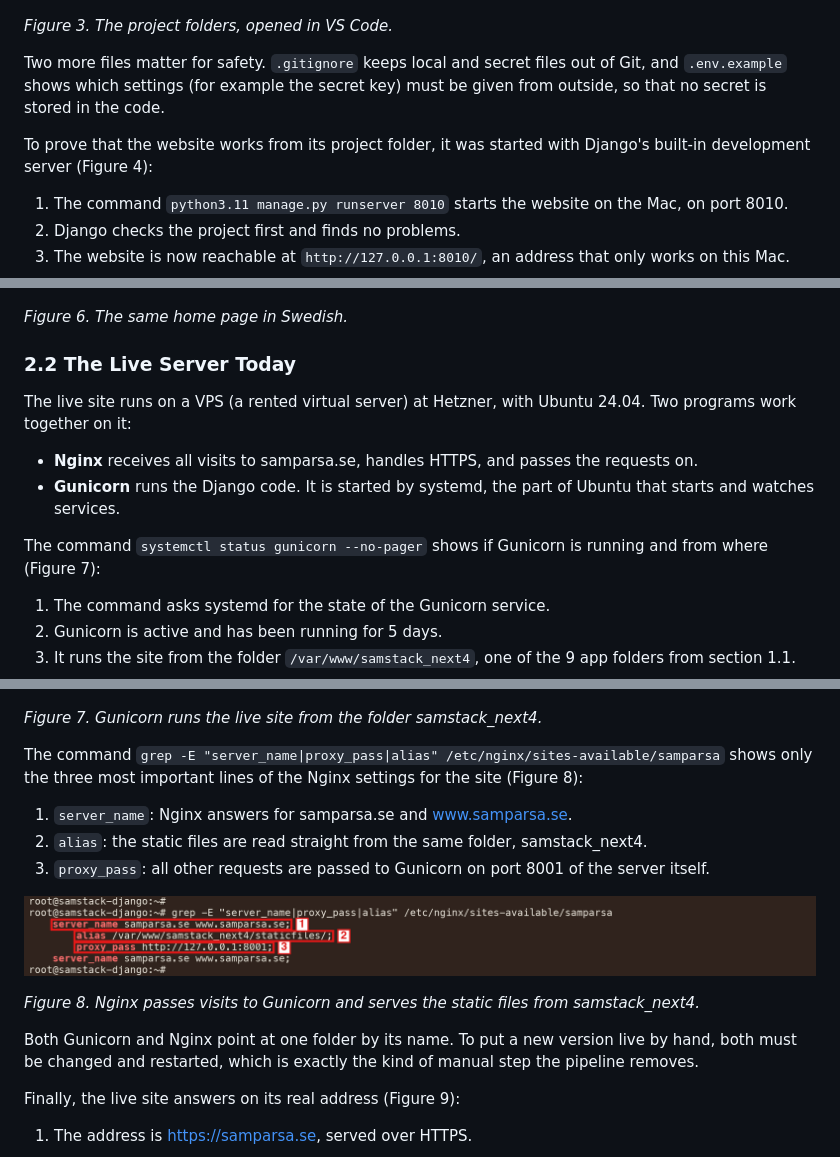
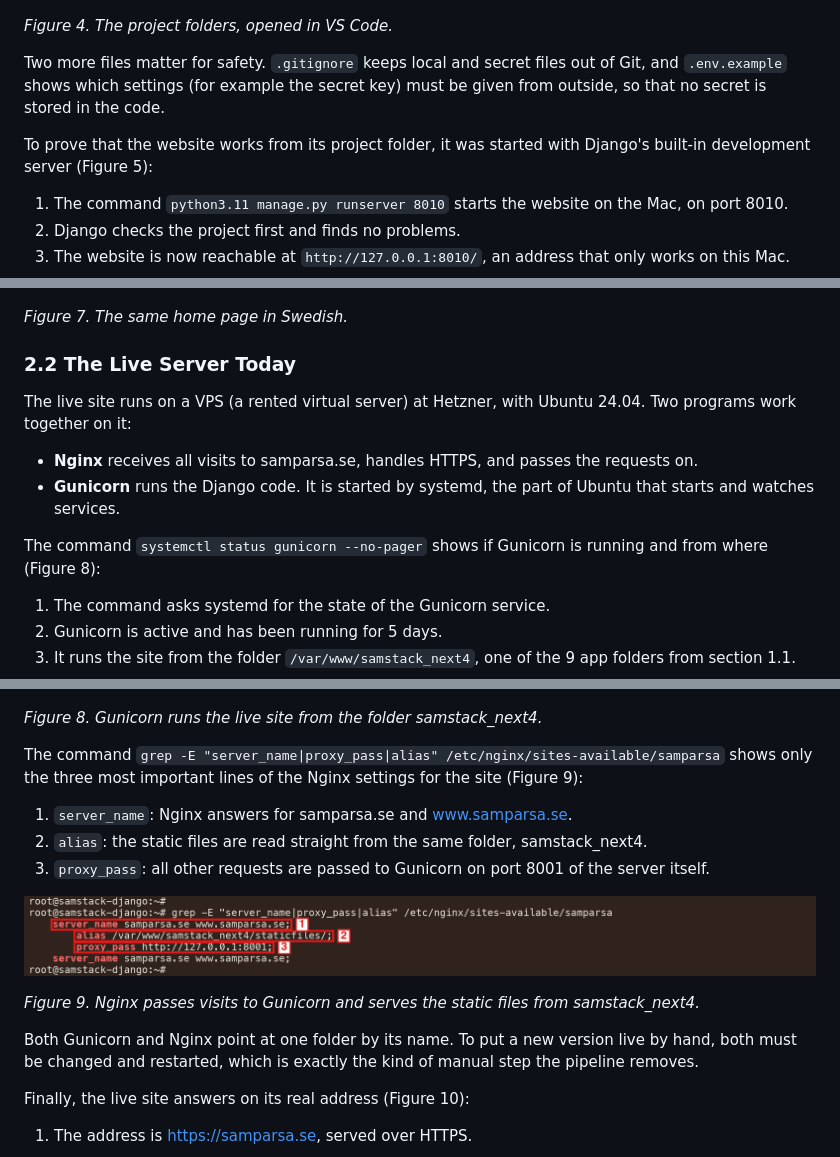
Before and after one commit to SamKian0007/portfolio-cicd, a Markdown page: project-record/project-record.md, 3 parts joined by grey strips. Drawn GitHub-style.

```diff
--- a/project-record/project-record.md
+++ b/project-record/project-record.md
@@ -87,11 +106,11 @@ The project is organized in the usual Django way (Figure 3):
 
 ![Project structure in VS Code](images/vscode-project-structure.png)
 
-*Figure 3. The project folders, opened in VS Code.*
+*Figure 4. The project folders, opened in VS Code.*
 
 Two more files matter for safety. `.gitignore` keeps local and secret files out of Git, and `.env.example` shows which settings (for example the secret key) must be given from outside, so that no secret is stored in the code.
 
-To prove that the website works from its project folder, it was started with Django's built-in development server (Figure 4):
+To prove that the website works from its project folder, it was started with Django's built-in development server (Figure 5):
 
 1. The command `python3.11 manage.py runserver 8010` starts the website on the Mac, on port 8010.
 2. Django checks the project first and finds no problems.
@@ -119,7 +138,7 @@ After a click on SV, the same page is shown in Swedish (Figure 6):
 
 ![Home page in Swedish on the local server](images/local-run-home-sv.png)
 
-*Figure 6. The same home page in Swedish.*
+*Figure 7. The same home page in Swedish.*
 
 ### 2.2 The Live Server Today
 
@@ -128,7 +147,7 @@ The live site runs on a VPS (a rented virtual server) at Hetzner, with Ubuntu 24
 - **Nginx** receives all visits to samparsa.se, handles HTTPS, and passes the requests on.
 - **Gunicorn** runs the Django code. It is started by systemd, the part of Ubuntu that starts and watches services.
 
-The command `systemctl status gunicorn --no-pager` shows if Gunicorn is running and from where (Figure 7):
+The command `systemctl status gunicorn --no-pager` shows if Gunicorn is running and from where (Figure 8):
 
 1. The command asks systemd for the state of the Gunicorn service.
 2. Gunicorn is active and has been running for 5 days.
@@ -137,9 +156,9 @@ The command `systemctl status gunicorn --no-pager` shows if Gunicorn is running
 
 ![Gunicorn service status on the server](images/server-gunicorn-status.png)
 
-*Figure 7. Gunicorn runs the live site from the folder samstack_next4.*
+*Figure 8. Gunicorn runs the live site from the folder samstack_next4.*
 
-The command `grep -E "server_name|proxy_pass|alias" /etc/nginx/sites-available/samparsa` shows only the three most important lines of the Nginx settings for the site (Figure 8):
+The command `grep -E "server_name|proxy_pass|alias" /etc/nginx/sites-available/samparsa` shows only the three most important lines of the Nginx settings for the site (Figure 9):
 
 1. `server_name`: Nginx answers for samparsa.se and www.samparsa.se.
 2. `alias`: the static files are read straight from the same folder, samstack_next4.
@@ -147,11 +166,11 @@ The command `grep -E "server_name|proxy_pass|alias" /etc/nginx/sites-available/s
 
 ![Nginx settings for the site](images/server-nginx-site.png)
 
-*Figure 8. Nginx passes visits to Gunicorn and serves the static files from samstack_next4.*
+*Figure 9. Nginx passes visits to Gunicorn and serves the static files from samstack_next4.*
 
 Both Gunicorn and Nginx point at one folder by its name. To put a new version live by hand, both must be changed and restarted, which is exactly the kind of manual step the pipeline removes.
 
-Finally, the live site answers on its real address (Figure 9):
+Finally, the live site answers on its real address (Figure 10):
 
 1. The address is https://samparsa.se, served over HTTPS.
 
```
Also changed, not shown: other parts of project-record/project-record.md (+26 -7 lines), project-record/images/cicd-pipeline-stages.png (added).
